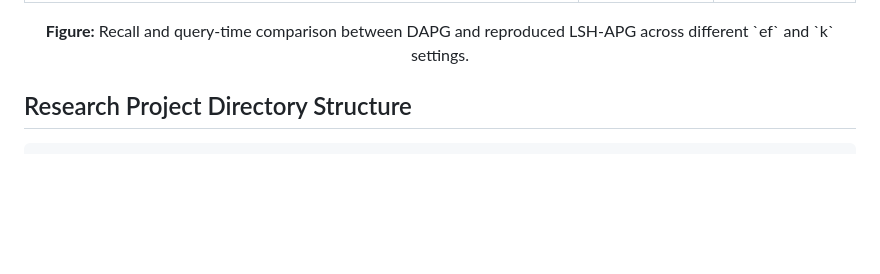
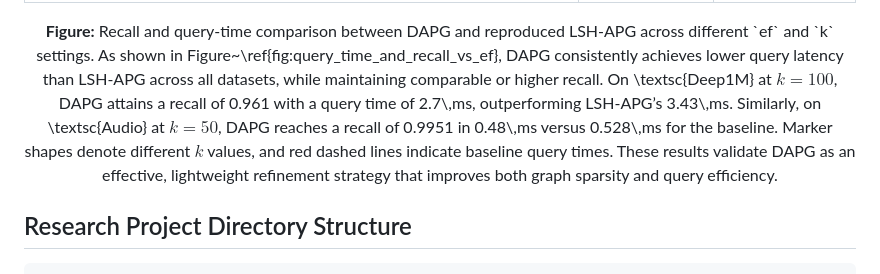
Before and after one commit to solmazsm/Distance-Aware-Pruned-Graph, a Markdown page: README.md, the part around the change. Drawn GitHub-style; blank space fills up the shorter version.

Commit message:
Update README with DAPG vs LSH-APG performance details
Added comparison results for DAPG and LSH-APG in terms of query latency and recall.

```diff
--- a/README.md
+++ b/README.md
@@ -598,6 +598,7 @@ Figure 3 further highlights DAPG’s strong performance over the baselines on **
 
 <p align="center">
   <b>Figure:</b> Recall and query-time comparison between DAPG and reproduced LSH-APG across different `ef` and `k` settings.
+ As shown in Figure~\ref{fig:query_time_and_recall_vs_ef}, DAPG consistently achieves lower query latency than LSH-APG across all datasets, while maintaining comparable or higher recall. On \textsc{Deep1M} at $k{=}100$, DAPG attains a recall of 0.961 with a query time of 2.7\,ms, outperforming LSH-APG’s 3.43\,ms. Similarly, on \textsc{Audio} at $k{=}50$, DAPG reaches a recall of 0.9951 in 0.48\,ms versus 0.528\,ms for the baseline. Marker shapes denote different $k$ values, and red dashed lines indicate baseline query times. These results validate DAPG as an effective, lightweight refinement strategy that improves both graph sparsity and query efficiency.
 </p>
 
 
```
